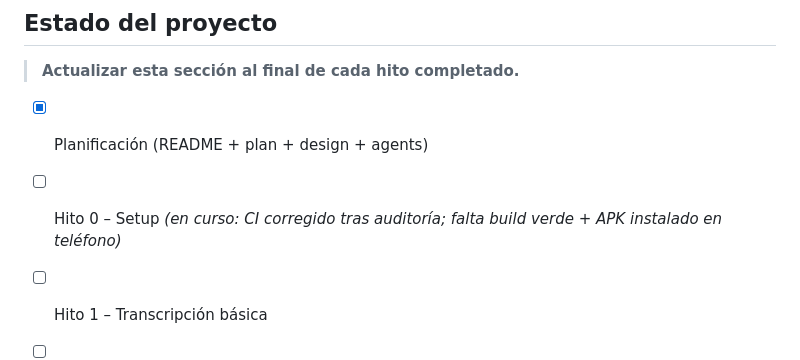
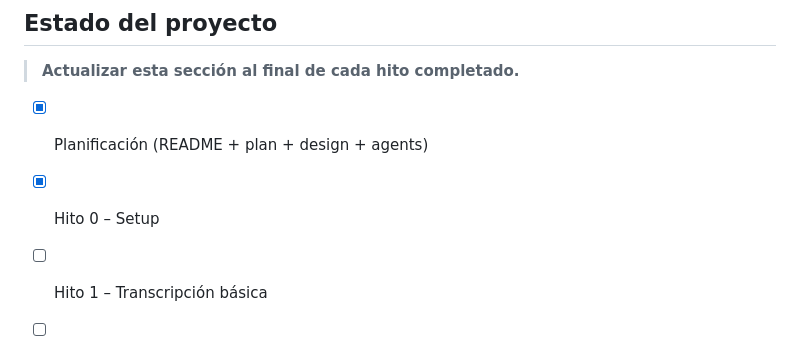
Before and after one commit to royleguiza/voice-bubble, a Markdown page: AGENTS.md, the part around the change. Rendered like a GitHub page.

Commit message:
Hito 0 completado: criteria de aceptación marcados

```diff
--- a/AGENTS.md
+++ b/AGENTS.md
@@ -176,7 +176,7 @@ Después de cada push que toque código Dart o el workflow:
 > **Actualizar esta sección al final de cada hito completado.**
 
 - [x] Planificación (README + plan + design + agents)
-- [ ] Hito 0 – Setup *(en curso: CI corregido tras auditoría; falta build verde + APK instalado en teléfono)*
+- [x] Hito 0 – Setup
 - [ ] Hito 1 – Transcripción básica
 - [ ] Hito 2 – UX y robustez
 - [ ] Hito 3 – Burbuja flotante
```
Also changed, not shown: plan.md (+4 -4 lines).
